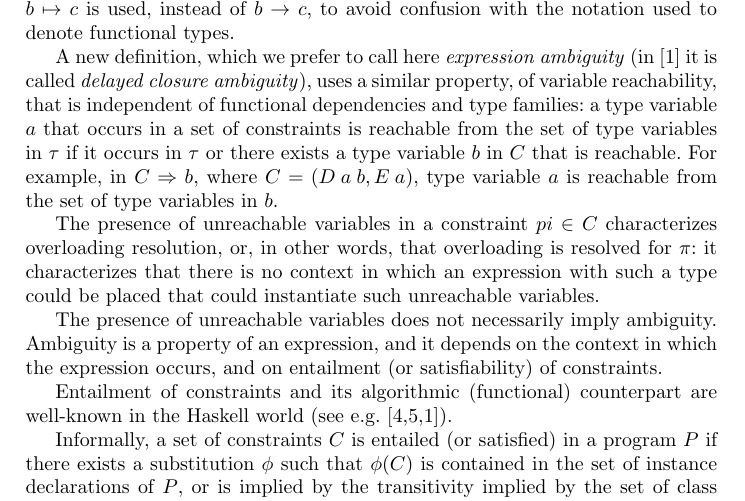
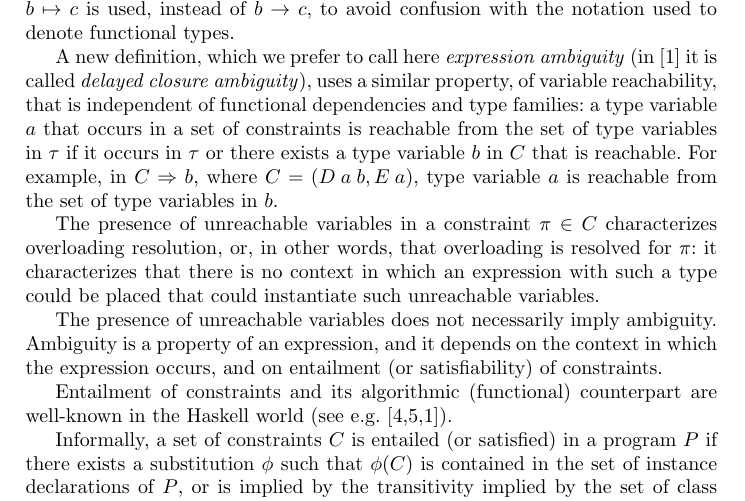
Before and after one commit to carlos1camarao/optional-type-classes, a LaTeX paper (art.tex, which reads introd.tex): part of page 4 of 7, cut so that both start at the same text. Compiled offline with pdfLaTeX.

Commit message:
Added files via upload

```diff
--- a/introd.tex
+++ b/introd.tex
@@ -42,7 +42,7 @@ $C$ that is reachable. For example, in $C \Rightarrow b$, where
 $C=(D\: a\: b, E\: a)$, type variable $a$ is reachable from the set of
 type variables in $b$.
 
-The presence of unreachable variables in a constraint $pi\in C$
+The presence of unreachable variables in a constraint $\pi\in C$
 characterizes overloading resolution, or, in other words, that
 overloading is resolved for $\pi$: it characterizes that there is no
 context in which an expression with such a type could be placed that
```
Also changed, not shown: art.pdf.
